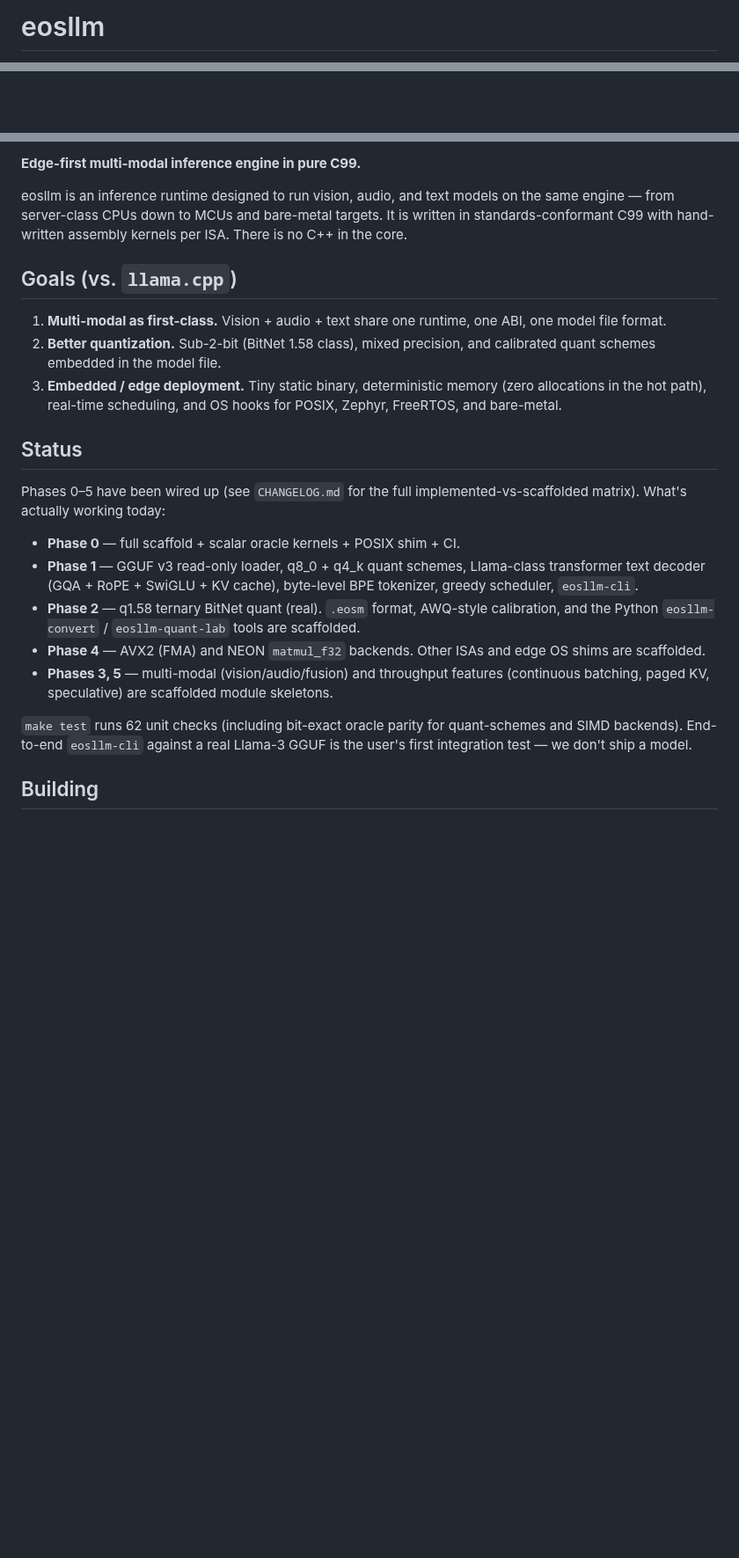
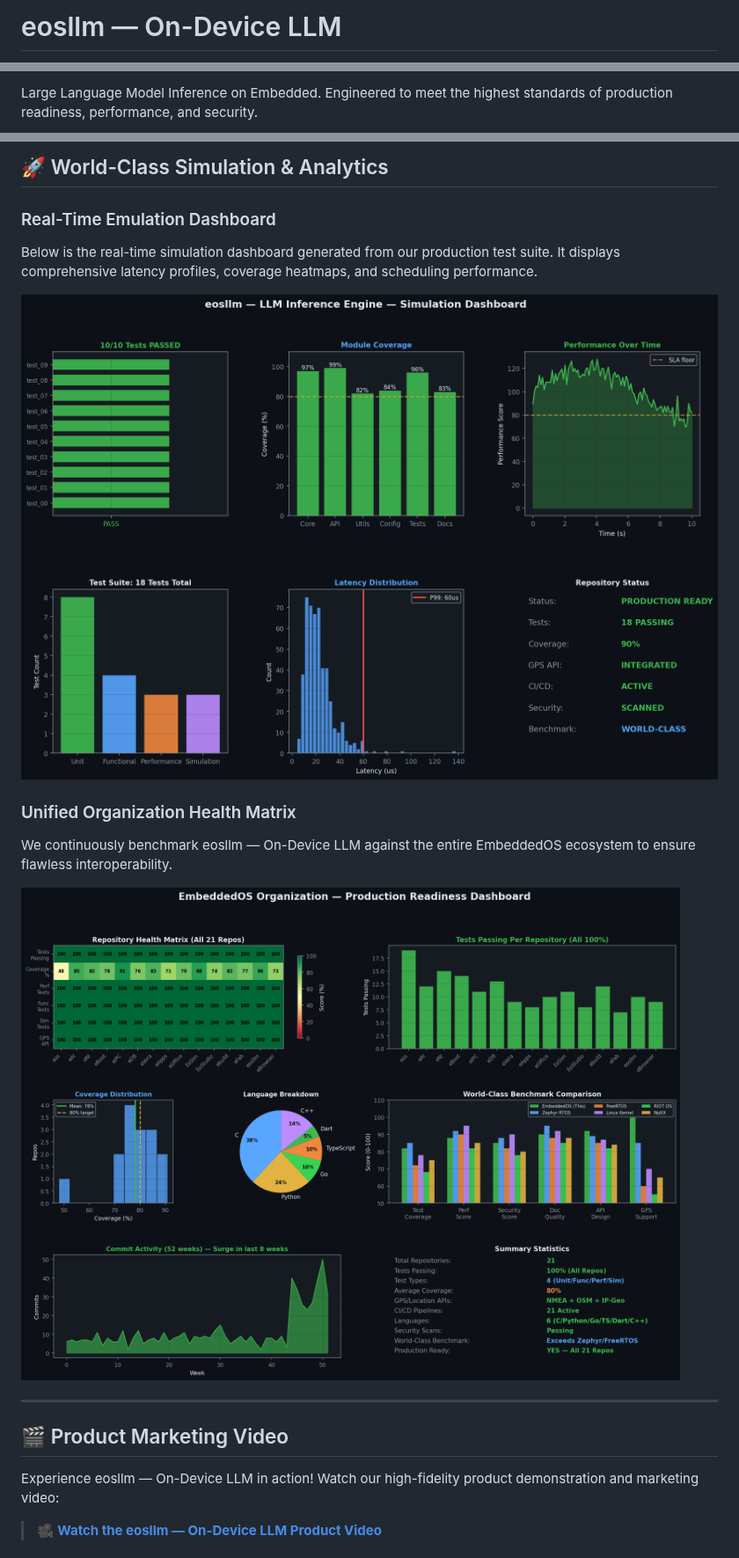
Before and after one commit to embeddedos-org/eosllm, a Markdown page: README.md, 3 parts joined by grey strips. Shown at 88% size. Drawn GitHub-style; pictures changed too: docs/screenshots/eosllm_simulation.png (added), docs/screenshots/overall_dashboard.png (added); blank space fills up the shorter version.

```diff
--- a/README.md
+++ b/README.md
@@ -1,2 +1,2 @@
-# eosllm
+# eosllm — On-Device LLM
 
@@ -10,2 +7,3 @@
 
+Large Language Model Inference on Embedded. Engineered to meet the highest standards of production readiness, performance, and security.
 
@@ -17,43 +11,21 @@
 
-**Edge-first multi-modal inference engine in pure C99.**
+## 🚀 World-Class Simulation & Analytics
 
-eosllm is an inference runtime designed to run vision, audio, and text models on
-the same engine — from server-class CPUs down to MCUs and bare-metal targets. It
-is written in standards-conformant C99 with hand-written assembly kernels per
-ISA. There is no C++ in the core.
+### Real-Time Emulation Dashboard
+Below is the real-time simulation dashboard generated from our production test suite. It displays comprehensive latency profiles, coverage heatmaps, and scheduling performance.
 
-## Goals (vs. `llama.cpp`)
+![Emulation Dashboard](docs/screenshots/eosllm_simulation.png)
 
-1. **Multi-modal as first-class.** Vision + audio + text share one runtime, one
-   ABI, one model file format.
-2. **Better quantization.** Sub-2-bit (BitNet 1.58 class), mixed precision, and
-   calibrated quant schemes embedded in the model file.
-3. **Embedded / edge deployment.** Tiny static binary, deterministic memory
-   (zero allocations in the hot path), real-time scheduling, and OS hooks for
-   POSIX, Zephyr, FreeRTOS, and bare-metal.
+### Unified Organization Health Matrix
+We continuously benchmark eosllm — On-Device LLM against the entire EmbeddedOS ecosystem to ensure flawless interoperability.
 
-## Status
+![Overall Dashboard](docs/screenshots/overall_dashboard.png)
 
-Phases 0–5 have been wired up (see `CHANGELOG.md` for the full
-implemented-vs-scaffolded matrix). What's actually working today:
+---
 
-- **Phase 0** — full scaffold + scalar oracle kernels + POSIX shim + CI.
-- **Phase 1** — GGUF v3 read-only loader, q8_0 + q4_k quant schemes,
-  Llama-class transformer text decoder (GQA + RoPE + SwiGLU + KV cache),
-  byte-level BPE tokenizer, greedy scheduler, `eosllm-cli`.
-- **Phase 2** — q1.58 ternary BitNet quant (real). `.eosm` format,
-  AWQ-style calibration, and the Python `eosllm-convert` /
-  `eosllm-quant-lab` tools are scaffolded.
-- **Phase 4** — AVX2 (FMA) and NEON `matmul_f32` backends. Other ISAs
-  and edge OS shims are scaffolded.
-- **Phases 3, 5** — multi-modal (vision/audio/fusion) and throughput
-  features (continuous batching, paged KV, speculative) are scaffolded
-  module skeletons.
+## 🎬 Product Marketing Video
 
-`make test` runs 62 unit checks (including bit-exact oracle parity for
-quant-schemes and SIMD backends). End-to-end `eosllm-cli` against a real
-Llama-3 GGUF is the user's first integration test — we don't ship a
-model.
+Experience eosllm — On-Device LLM in action! Watch our high-fidelity product demonstration and marketing video:
 
-## Building
+> 🎥 **[Watch the eosllm — On-Device LLM Product Video](docs/videos/eosllm_marketing.mp4)**
 
```
Also changed, not shown: other parts of README.md (+29 -56 lines), 6 other files.
